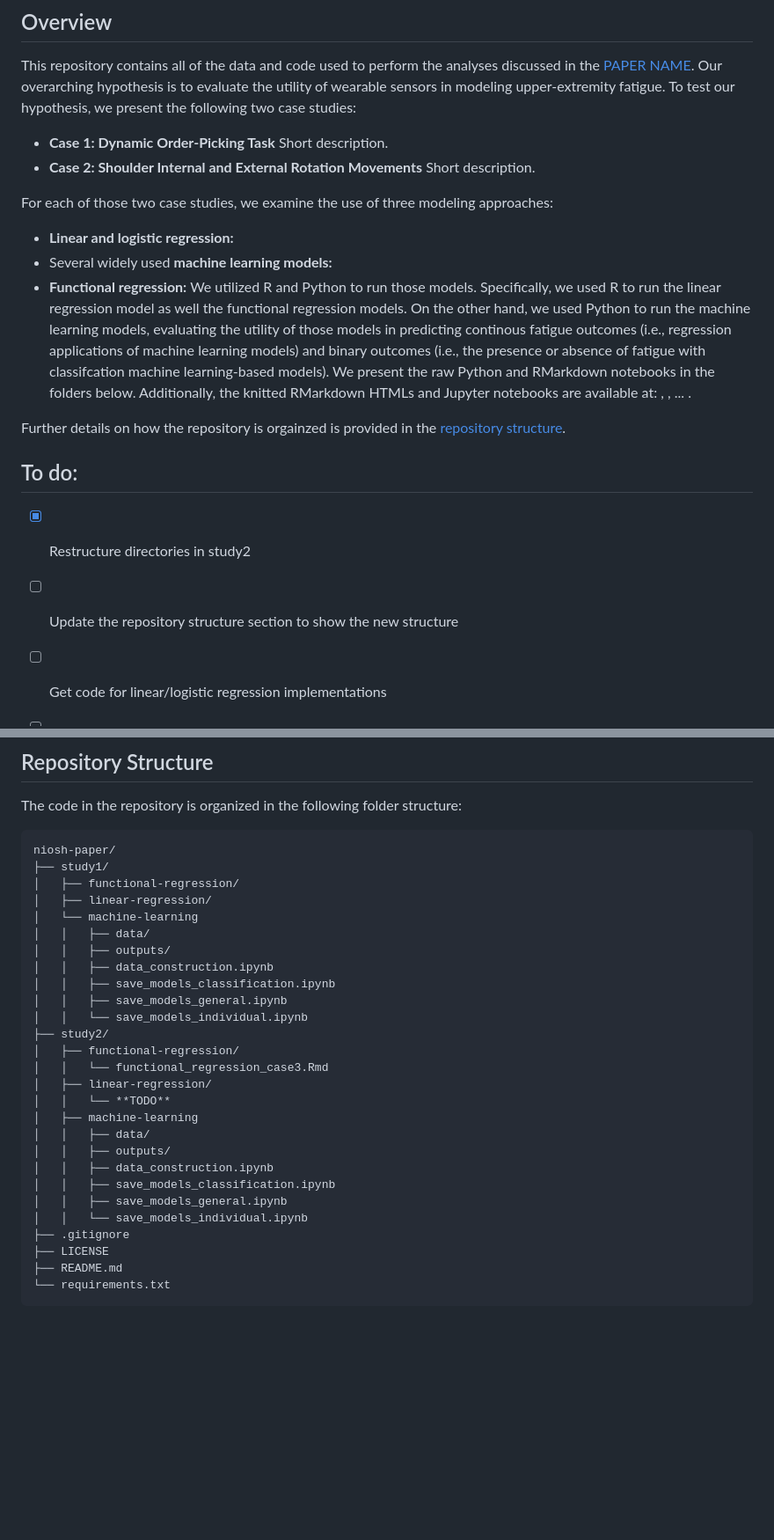
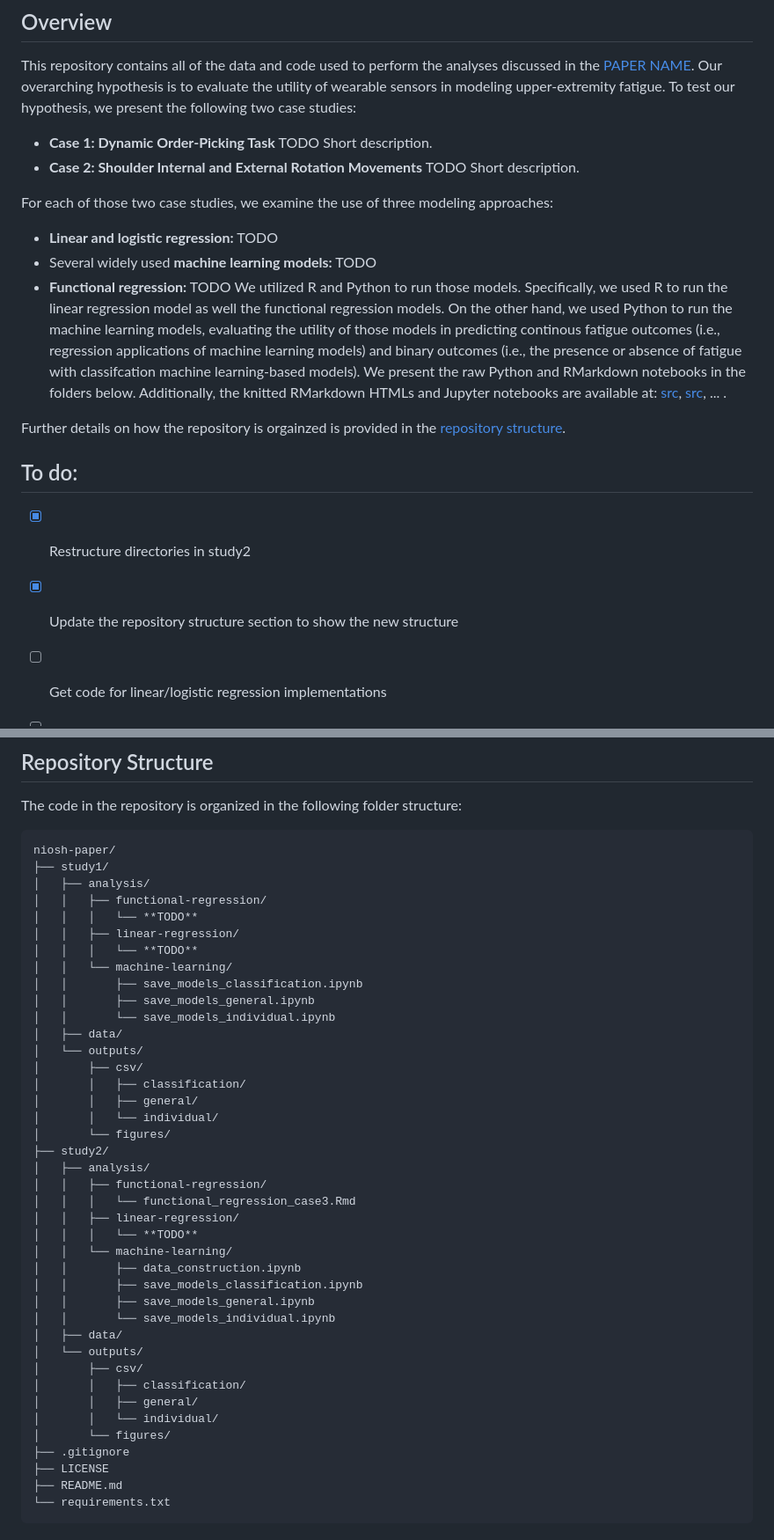
Before and after one commit to yozdmr/niosh-paper, a Markdown page: README.md, 2 parts joined by grey strips. Shown at 88% size. Rendered like a GitHub page; blank space fills up the shorter version.

Commit message:
Further updates to README

````diff
--- a/README.md
+++ b/README.md
@@ -2,20 +2,20 @@
 
 ## Overview
 This repository contains all of the data and code used to perform the analyses discussed in the [PAPER NAME](URL). Our overarching hypothesis is to evaluate the utility of wearable sensors in modeling upper-extremity fatigue. To test our hypothesis, we present the following two case studies:
-  - **Case 1: Dynamic Order-Picking Task** Short description.
-  - **Case 2: Shoulder Internal and External Rotation Movements** Short description.
+  - **Case 1: Dynamic Order-Picking Task** TODO Short description.
+  - **Case 2: Shoulder Internal and External Rotation Movements** TODO Short description.
 
 For each of those two case studies, we examine the use of three modeling approaches:
-  - **Linear and logistic regression:**
-  - Several widely used **machine learning models:**
-  - **Functional regression:**
-We utilized R and Python to run those models. Specifically, we used R to run the linear regression model as well the functional regression models. On the other hand, we used Python to run the machine learning models, evaluating the utility of those models in predicting continous fatigue outcomes (i.e., regression applications of machine learning models) and binary outcomes (i.e., the presence or absence of fatigue with classifcation machine learning-based models). We present the raw Python and RMarkdown notebooks in the folders below. Additionally, the knitted RMarkdown HTMLs and Jupyter notebooks are available at: [](), [](), ... .
+  - **Linear and logistic regression:** TODO
+  - Several widely used **machine learning models:** TODO
+  - **Functional regression:** TODO
+We utilized R and Python to run those models. Specifically, we used R to run the linear regression model as well the functional regression models. On the other hand, we used Python to run the machine learning models, evaluating the utility of those models in predicting continous fatigue outcomes (i.e., regression applications of machine learning models) and binary outcomes (i.e., the presence or absence of fatigue with classifcation machine learning-based models). We present the raw Python and RMarkdown notebooks in the folders below. Additionally, the knitted RMarkdown HTMLs and Jupyter notebooks are available at: [src](link), [src](link), ... .
 
 Further details on how the repository is orgainzed is provided in the [repository structure](#repository-structure).
 
 ## To do:
  - [x] Restructure directories in study2
- - [ ] Update the repository structure section to show the new structure
+ - [x] Update the repository structure section to show the new structure
  - [ ] Get code for linear/logistic regression implementations
  - [ ] Write code to get figures for machine learning (study1 and study2)
  - [ ] It would be nice to [add the Jupyter "buttons"](https://openincolab.com/) to run notebooks on Colab or Deepnote.
@@ -48,27 +48,40 @@ The code in the repository is organized in the following folder structure:
 ```
 niosh-paper/
 ├── study1/
-│   ├── functional-regression/
-│   ├── linear-regression/
-│   └── machine-learning
-│   │   ├── data/
-│   │   ├── outputs/
-│   │   ├── data_construction.ipynb
-│   │   ├── save_models_classification.ipynb
-│   │   ├── save_models_general.ipynb
-│   │   └── save_models_individual.ipynb
+│   ├── analysis/
+│   │   ├── functional-regression/
+│   │   │   └── **TODO**
+│   │   ├── linear-regression/
+│   │   │   └── **TODO**
+│   │   └── machine-learning/
+│   │       ├── save_models_classification.ipynb
+│   │       ├── save_models_general.ipynb
+│   │       └── save_models_individual.ipynb
+│   ├── data/
+│   └── outputs/
+│       ├── csv/
+│       │   ├── classification/
+│       │   ├── general/
+│       │   └── individual/
+│       └── figures/
 ├── study2/
-│   ├── functional-regression/
-│   │   └── functional_regression_case3.Rmd
-│   ├── linear-regression/
-│   │   └── **TODO**
-│   ├── machine-learning
-│   │   ├── data/
-│   │   ├── outputs/
-│   │   ├── data_construction.ipynb
-│   │   ├── save_models_classification.ipynb
-│   │   ├── save_models_general.ipynb
-│   │   └── save_models_individual.ipynb
+│   ├── analysis/
+│   │   ├── functional-regression/
+│   │   │   └── functional_regression_case3.Rmd
+│   │   ├── linear-regression/
+│   │   │   └── **TODO**
+│   │   └── machine-learning/
+│   │       ├── data_construction.ipynb
+│   │       ├── save_models_classification.ipynb
+│   │       ├── save_models_general.ipynb
+│   │       └── save_models_individual.ipynb
+│   ├── data/
+│   └── outputs/
+│       ├── csv/
+│       │   ├── classification/
+│       │   ├── general/
+│       │   └── individual/
+│       └── figures/
 ├── .gitignore
 ├── LICENSE
 ├── README.md
````
